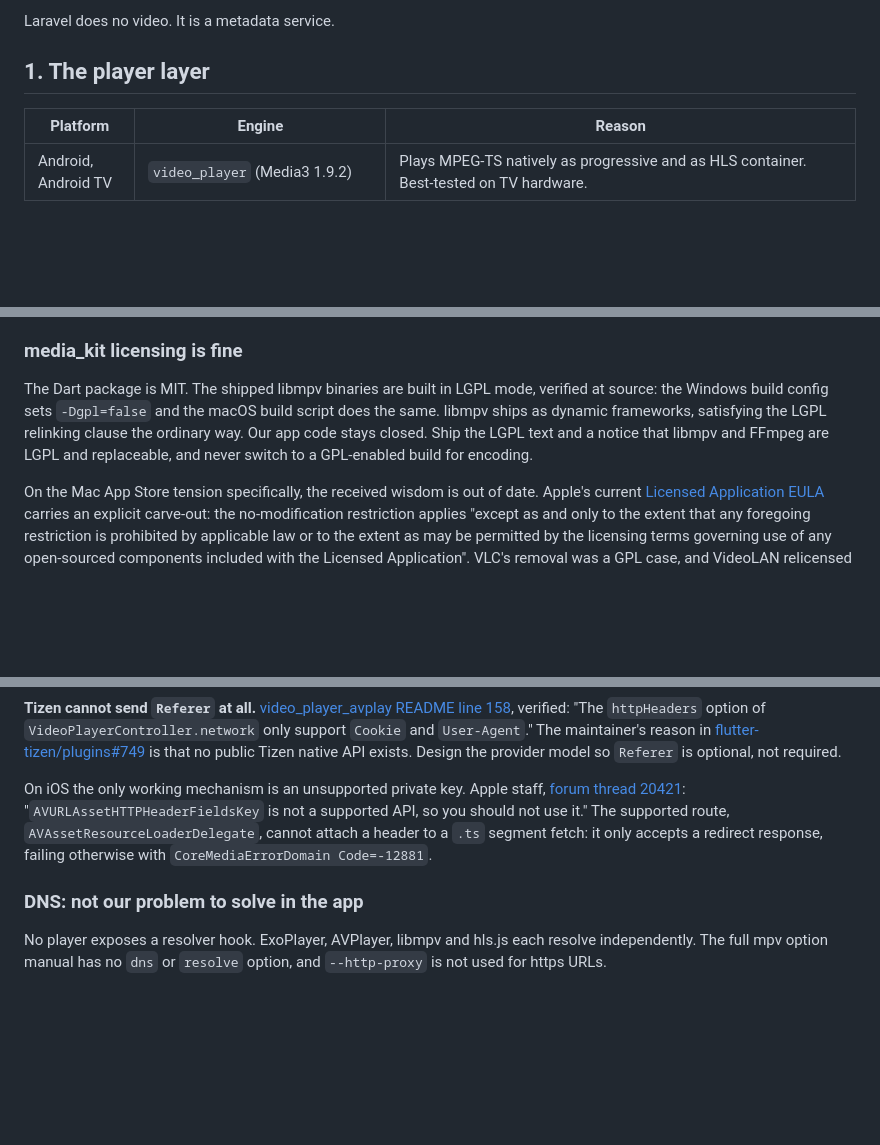
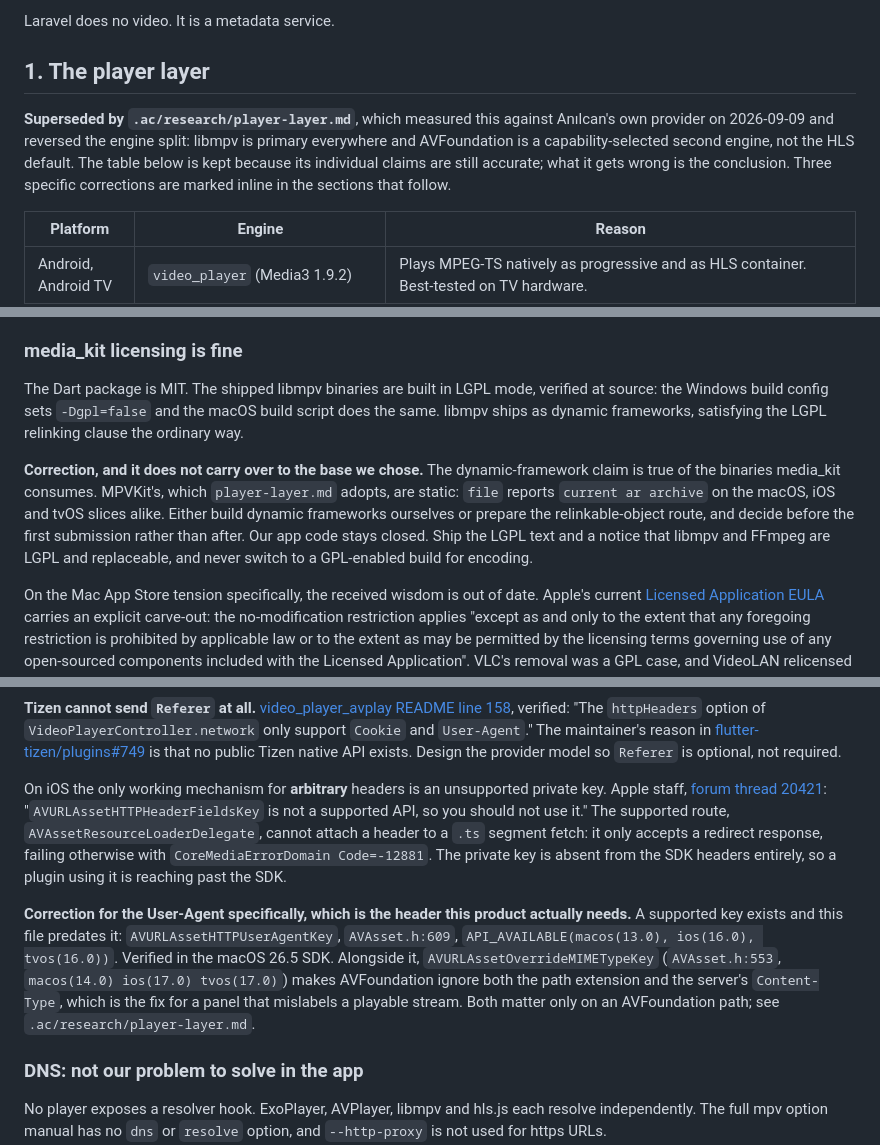
Before and after one commit to anilcancakir/watchools, a Markdown page: .ac/research/stack-decisions.md, 3 parts joined by grey strips. Rendered like a GitHub page; blank space fills up the shorter version.

Commit message:
docs(research): mark the three player claims the measurements overturned
Section 1 chose engines per platform from published behaviour, which was the
only evidence available when it was written. Measuring against a real provider
moved the conclusion, so the section now points at `player-layer.md` and carries
three inline corrections rather than being quietly left to mislead.

Apple TV: the section says media_kit has no tvOS build and concludes the fix is
native work wrapping TVVLCKit or AetherEngine. The premise is true and the
conclusion is not, because media_kit is not the only route to libmpv. MPVKit's
`Libmpv.xcframework` carries `tvos-arm64_arm64e` and a tvOS simulator slice,
each shipping the same four headers at API version 2.5.

User-Agent: the header table said iOS can only do it on a private key. That is
still true for arbitrary headers, but `AVURLAssetHTTPUserAgentKey` has been
public since macOS 13 and iOS 16, and the User-Agent is the one header this
product actually requires. `AVURLAssetOverrideMIMETypeKey` is noted alongside
it, since a panel mislabelling a playable stream is routine in this protocol.

LGPL: "libmpv ships as dynamic frameworks, satisfying the relinking clause the
ordinary way" holds for the binaries media_kit consumes and not for MPVKit's,
which are static archives on all three Apple slices. Left in place with the
correction attached, because the reasoning about the Apple EULA carve-out is
unaffected and still worth keeping.

```diff
--- a/.ac/research/stack-decisions.md
+++ b/.ac/research/stack-decisions.md
@@ -15,6 +15,13 @@ Two corrections to the premise. "Single codebase" is true for state, business lo
 Laravel does no video. It is a metadata service.
 
 ## 1. The player layer
+
+**Superseded by `.ac/research/player-layer.md`**, which measured this against
+Anılcan's own provider on 2026-09-09 and reversed the engine split: libmpv is
+primary everywhere and AVFoundation is a capability-selected second engine, not
+the HLS default. The table below is kept because its individual claims are still
+accurate; what it gets wrong is the conclusion. Three specific corrections are
+marked inline in the sections that follow.
 
 | Platform | Engine | Reason |
 |---|---|---|
@@ -70,7 +77,9 @@ The distinction that decides it: the media_kit staleness is a problem we can fix
 
 ### media_kit licensing is fine
 
-The Dart package is MIT. The shipped libmpv binaries are built in LGPL mode, verified at source: the Windows build config sets `-Dgpl=false` and the macOS build script does the same. libmpv ships as dynamic frameworks, satisfying the LGPL relinking clause the ordinary way. Our app code stays closed. Ship the LGPL text and a notice that libmpv and FFmpeg are LGPL and replaceable, and never switch to a GPL-enabled build for encoding.
+The Dart package is MIT. The shipped libmpv binaries are built in LGPL mode, verified at source: the Windows build config sets `-Dgpl=false` and the macOS build script does the same. libmpv ships as dynamic frameworks, satisfying the LGPL relinking clause the ordinary way.
+
+**Correction, and it does not carry over to the base we chose.** The dynamic-framework claim is true of the binaries media_kit consumes. MPVKit's, which `player-layer.md` adopts, are static: `file` reports `current ar archive` on the macOS, iOS and tvOS slices alike. Either build dynamic frameworks ourselves or prepare the relinkable-object route, and decide before the first submission rather than after. Our app code stays closed. Ship the LGPL text and a notice that libmpv and FFmpeg are LGPL and replaceable, and never switch to a GPL-enabled build for encoding.
 
 On the Mac App Store tension specifically, the received wisdom is out of date. Apple's current [Licensed Application EULA](https://www.apple.com/legal/internet-services/itunes/dev/stdeula/) carries an explicit carve-out: the no-modification restriction applies "except as and only to the extent that any foregoing restriction is prohibited by applicable law or to the extent as may be permitted by the licensing terms governing use of any open-sourced components included with the Licensed Application". VLC's removal was a GPL case, and VideoLAN relicensed libVLC to LGPL in 2012 specifically to unblock app stores. No LGPL rejection is on record.
 
@@ -114,7 +123,9 @@ with `userAgentKey = 'User-Agent'`. A provider config storing `user-agent` misse
 
 **Tizen cannot send `Referer` at all.** [video_player_avplay README line 158](https://github.com/flutter-tizen/plugins/blob/main/packages/video_player_avplay/README.md), verified: "The `httpHeaders` option of `VideoPlayerController.network` only support `Cookie` and `User-Agent`." The maintainer's reason in [flutter-tizen/plugins#749](https://github.com/flutter-tizen/plugins/issues/749) is that no public Tizen native API exists. Design the provider model so `Referer` is optional, not required.
 
-On iOS the only working mechanism is an unsupported private key. Apple staff, [forum thread 20421](https://developer.apple.com/forums/thread/20421): "`AVURLAssetHTTPHeaderFieldsKey` is not a supported API, so you should not use it." The supported route, `AVAssetResourceLoaderDelegate`, cannot attach a header to a `.ts` segment fetch: it only accepts a redirect response, failing otherwise with `CoreMediaErrorDomain Code=-12881`.
+On iOS the only working mechanism for **arbitrary** headers is an unsupported private key. Apple staff, [forum thread 20421](https://developer.apple.com/forums/thread/20421): "`AVURLAssetHTTPHeaderFieldsKey` is not a supported API, so you should not use it." The supported route, `AVAssetResourceLoaderDelegate`, cannot attach a header to a `.ts` segment fetch: it only accepts a redirect response, failing otherwise with `CoreMediaErrorDomain Code=-12881`. The private key is absent from the SDK headers entirely, so a plugin using it is reaching past the SDK.
+
+**Correction for the User-Agent specifically, which is the header this product actually needs.** A supported key exists and this file predates it: `AVURLAssetHTTPUserAgentKey`, `AVAsset.h:609`, `API_AVAILABLE(macos(13.0), ios(16.0), tvos(16.0))`. Verified in the macOS 26.5 SDK. Alongside it, `AVURLAssetOverrideMIMETypeKey` (`AVAsset.h:553`, `macos(14.0) ios(17.0) tvos(17.0)`) makes AVFoundation ignore both the path extension and the server's `Content-Type`, which is the fix for a panel that mislabels a playable stream. Both matter only on an AVFoundation path; see `.ac/research/player-layer.md`.
 
 ### DNS: not our problem to solve in the app
 
```
Also changed, not shown: other parts of .ac/research/stack-decisions.md (+2 -2 lines).
